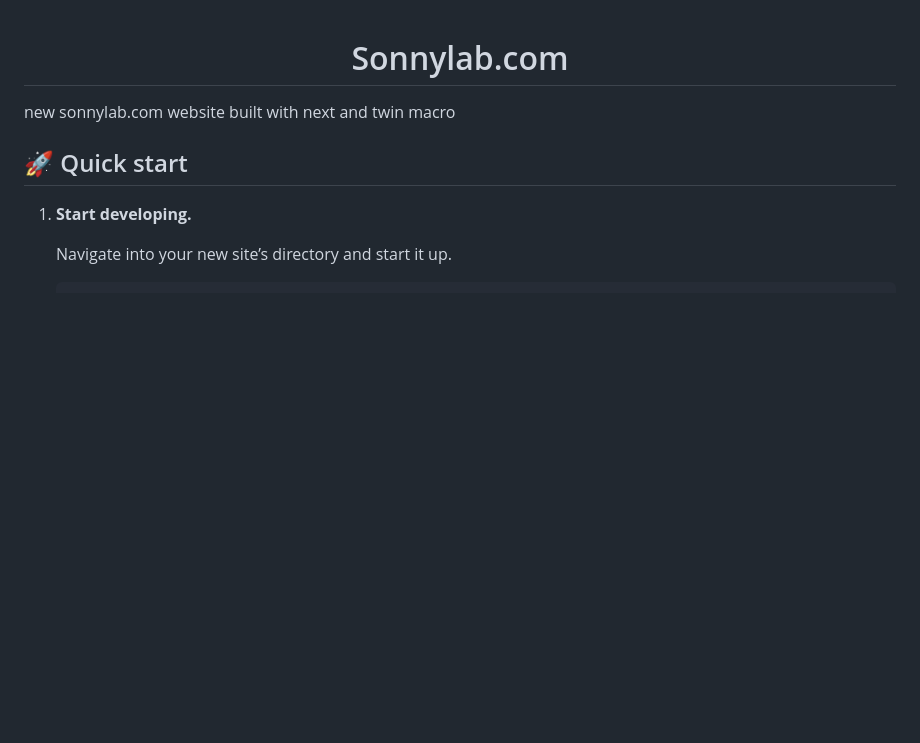
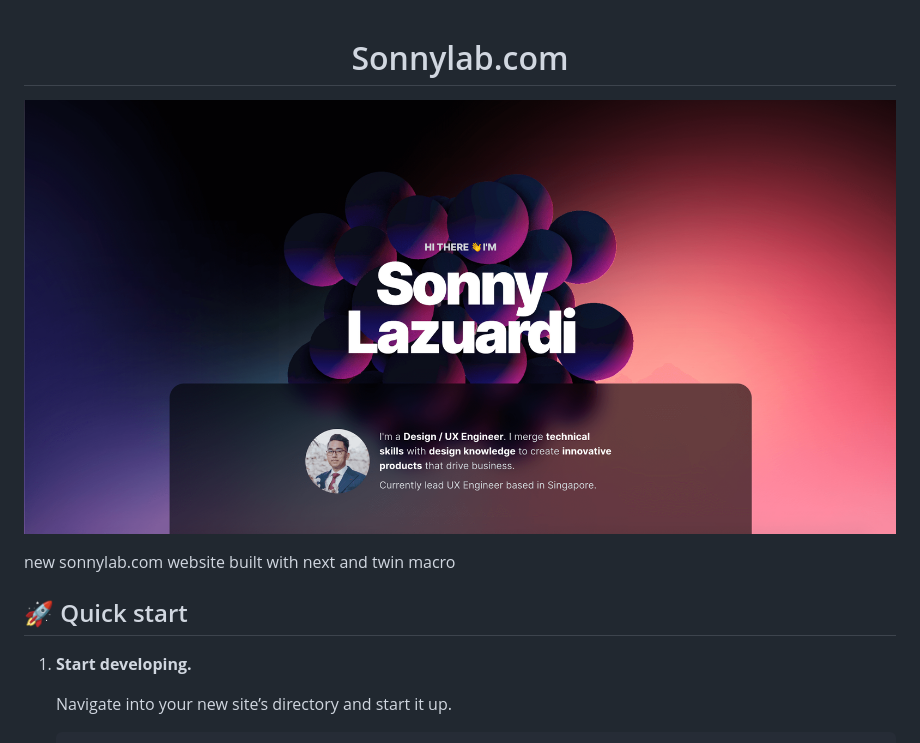
Before and after one commit to Carolkuma/food_next_react-three-fiber, a Markdown page: README.md, the part around the change. GitHub-like rendering; pictures changed too: ss.png (added); blank space fills up the shorter version.

Commit message:
Add screenshot

```diff
--- a/README.md
+++ b/README.md
@@ -1,6 +1,8 @@
 <h1 align="center">
   Sonnylab.com
 </h1>
+
+![ss](ss.png)
 
 new sonnylab.com website built with next and twin macro
 
```
